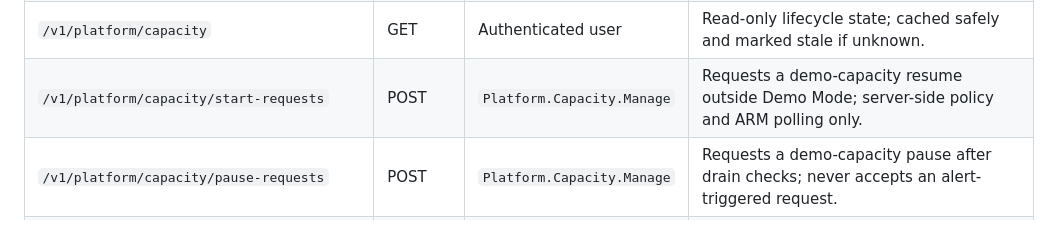
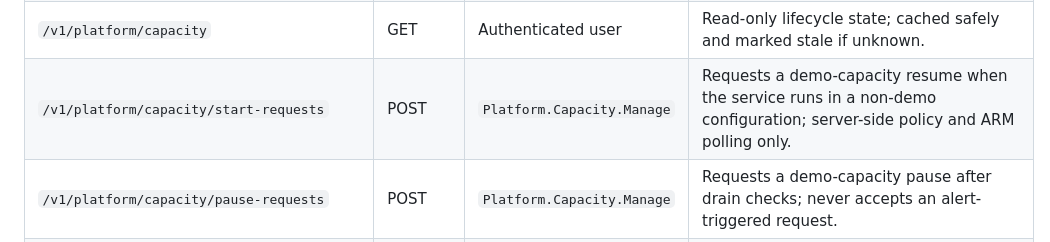
Before and after one commit to frkim/NovaSteel3, a Markdown page: docs/architecture/solution-architecture.md, the part around the change. GitHub-like rendering.

Commit message:
docs: disambiguate the capacity-resume gating condition
The endpoint table said a real resume happens "outside Demo Mode". That was
accurate before the DEMO/CLOUD toggle was removed, but "Demo Mode" now names two
surviving and unrelated things — the BFF's server-side demoMode config and the
capacity adapter's demoModeSimulated — so the sentence no longer says which one
gates the call.

The gate is the server configuration, not anything the user can pick, so this
adopts the vocabulary the reconciliation table at section 2 already uses: "a
non-demo configuration". Deleting the clause outright was the tempting fix and
the wrong one, because it would have dropped a real precondition and implied the
endpoint always performs an ARM call.

Co-authored-by: Copilot App <223556219+Copilot@users.noreply.github.com>
Copilot-Session: 6f86afe7-0a78-4753-8d86-653e8c200a26

```diff
--- a/docs/architecture/solution-architecture.md
+++ b/docs/architecture/solution-architecture.md
@@ -375,7 +375,7 @@ AI-derived values use a common shape:
 | `/v1/knowledge/procedures/{id}:approve` | POST | Knowledge publisher role | Publishes a reviewed immutable version and triggers derived-index update. |
 | `/v1/audit/decisions` | GET | Auditor/authorized owner | Queryable, export-audited record with model/input/decision/outcome lineage. |
 | `/v1/platform/capacity` | GET | Authenticated user | Read-only lifecycle state; cached safely and marked stale if unknown. |
-| `/v1/platform/capacity/start-requests` | POST | `Platform.Capacity.Manage` | Requests a demo-capacity resume outside Demo Mode; server-side policy and ARM polling only. |
+| `/v1/platform/capacity/start-requests` | POST | `Platform.Capacity.Manage` | Requests a demo-capacity resume when the service runs in a non-demo configuration; server-side policy and ARM polling only. |
 | `/v1/platform/capacity/pause-requests` | POST | `Platform.Capacity.Manage` | Requests a demo-capacity pause after drain checks; never accepts an alert-triggered request. |
 | `/v1/platform/capacity/sku-requests` | POST | `Platform.Capacity.Manage` | Resizes the non-production capacity within the policy-enforced SKU allow-list; leaves lifecycle state unchanged and is refused mid-transition. |
 | `/v1/copilot/chat` | POST | Any persona-scoped reader | Answers from assembled grounding material only; returns the sources used, the resolved reasoning tier, and whether the curated public corpus was consulted. Never returns an operational value the caller could not already see. |
```
